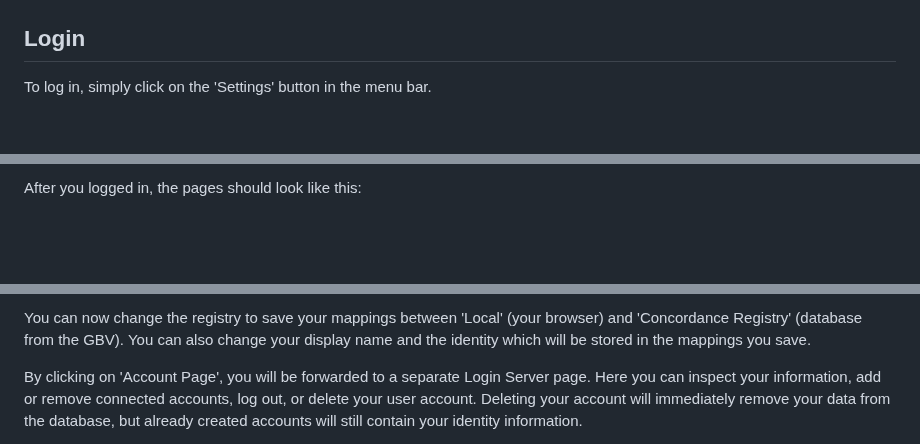
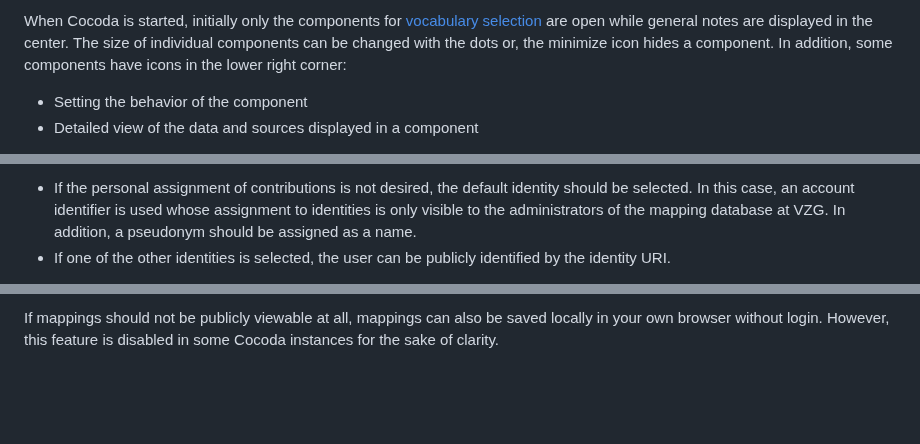
Before and after one commit to gbv/cocoda, a Markdown page: docs/en/user-manual-en.md, 3 parts joined by grey strips. GitHub-like rendering; blank space fills up the shorter version.

```diff
--- a/docs/en/user-manual-en.md
+++ b/docs/en/user-manual-en.md
@@ -20,5 +45,6 @@ All cards can be hidden with a **minimize button** in the top right of each card
 
+When Cocoda is started, initially only the components for [vocabulary selection](#vocabularies-selection) are open while general notes are displayed in the center. The size of individual components can be changed with the dots or, the minimize icon hides a component. In addition, some components have icons in the lower right corner:
 
-## Login
-To log in, simply click on the 'Settings' button in the menu bar.
+* Setting the behavior of the component
+* Detailed view of the data and sources displayed in a component
 
@@ -30,3 +61,4 @@ On the settings screen under the tab 'Accounts', click on one of the available l
 
-After you logged in, the pages should look like this:
+* If the personal assignment of contributions is not desired, the default identity should be selected. In this case, an account identifier is used whose assignment to identities is only visible to the administrators of the mapping database at VZG. In addition, a pseudonym should be assigned as a name.
+* If one of the other identities is selected, the user can be publicly identified by the identity URI.
 
@@ -34,5 +66,7 @@ After you logged in, the pages should look like this:
 
-You can now change the registry to save your mappings between 'Local' (your browser) and 'Concordance Registry' (database from the GBV). You can also change your display name and the identity which will be stored in the mappings you save.
+If mappings should not be publicly viewable at all, mappings can also be saved locally in your own browser without login. However, this feature is disabled in some Cocoda instances for the sake of clarity.
 
-By clicking on 'Account Page', you will be forwarded to a separate Login Server page. Here you can inspect your information, add or remove connected accounts, log out, or delete your user account. Deleting your account will immediately remove your data from the database, but already created accounts will still contain your identity information.
+<!--
+Evtl. kurz eräutern, was beim Löschen des Accounts passiert: welche Daten bleiben, welche werden geölscht.
+-->
 
```
Also changed, not shown: other parts of docs/en/user-manual-en.md (+50 -20 lines).
